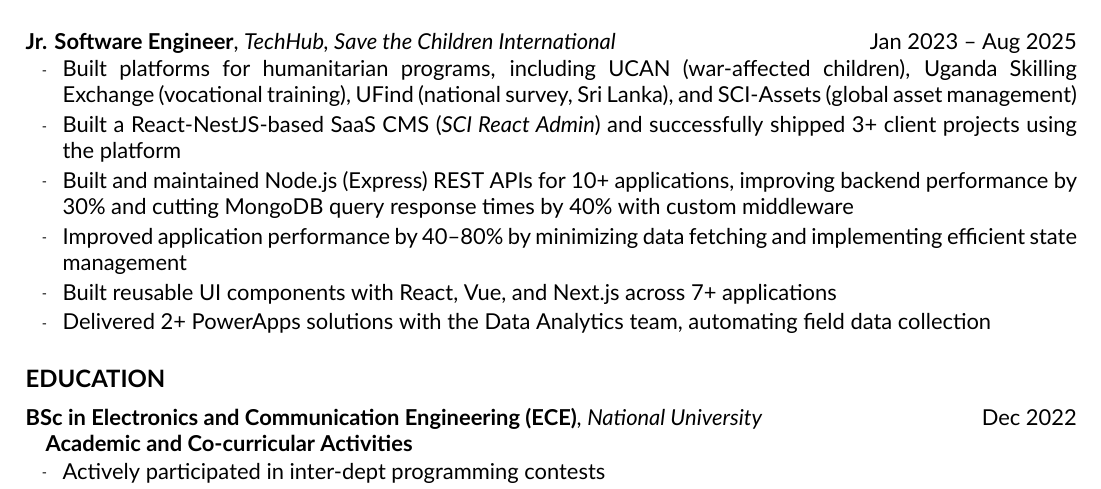
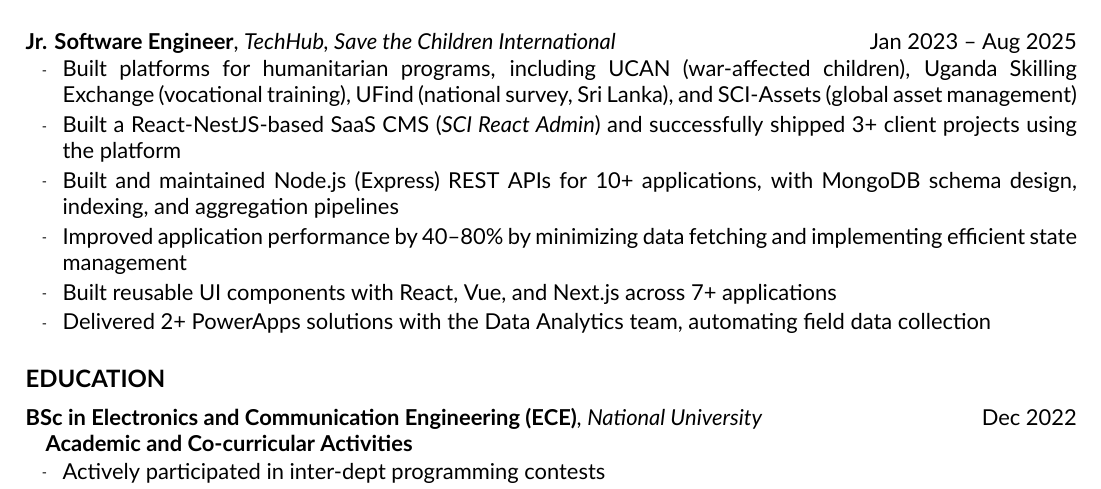
Before and after one commit to Apu-Emdad/my_resume, a LaTeX CV (professional/resume_emdadul_haque_full_stack_dev.tex): part of page 1 of 2, cut so that both start at the same text. Compiled offline with XeLaTeX.

Commit message:
fix: remove unsupported MongoDB performance claim from TechHub bullet
Co-Authored-By: Claude Sonnet 5.5 <noreply@anthropic.com>

```diff
--- a/professional/resume_emdadul_haque_full_stack_dev.tex
+++ b/professional/resume_emdadul_haque_full_stack_dev.tex
@@ -245,7 +245,7 @@
 
 \resumebullet{Built a React-NestJS-based SaaS CMS (\textit{SCI React Admin}) and successfully shipped 3+ client projects using the platform}
 
-\resumebullet{Built and maintained Node.js (Express) REST APIs for 10+ applications, improving backend performance by 30\% and cutting MongoDB query response times by 40\% with custom middleware}
+\resumebullet{Built and maintained Node.js (Express) REST APIs for 10+ applications, with MongoDB schema design, indexing, and aggregation pipelines}
 
 \resumebullet{Improved application performance by 40--80\% by minimizing data fetching and implementing efficient state management}
 
```
Also changed, not shown: professional/resume_emdadul_haque_full_stack_dev.pdf.
